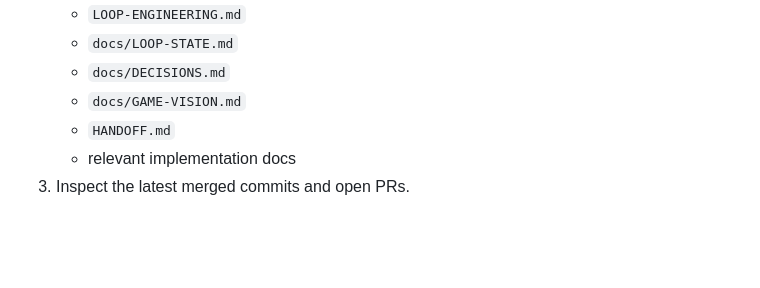
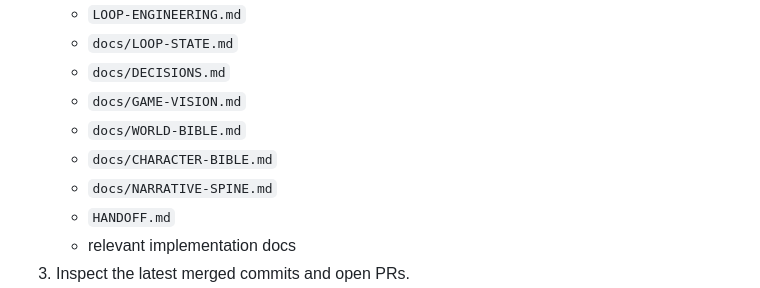
Before and after one commit to jbseo-commits/project-guildfall, a Markdown page: LOOP-ENGINEERING.md, the part around the change. Rendered like a GitHub page; blank space fills up the shorter version.

Commit message:
Reference world and narrative foundation in LOOP-ENGINEERING.md

```diff
--- a/LOOP-ENGINEERING.md
+++ b/LOOP-ENGINEERING.md
@@ -55,6 +55,9 @@ Before editing code:
    - `docs/LOOP-STATE.md`
    - `docs/DECISIONS.md`
    - `docs/GAME-VISION.md`
+   - `docs/WORLD-BIBLE.md`
+   - `docs/CHARACTER-BIBLE.md`
+   - `docs/NARRATIVE-SPINE.md`
    - `HANDOFF.md`
    - relevant implementation docs
 3. Inspect the latest merged commits and open PRs.
```
